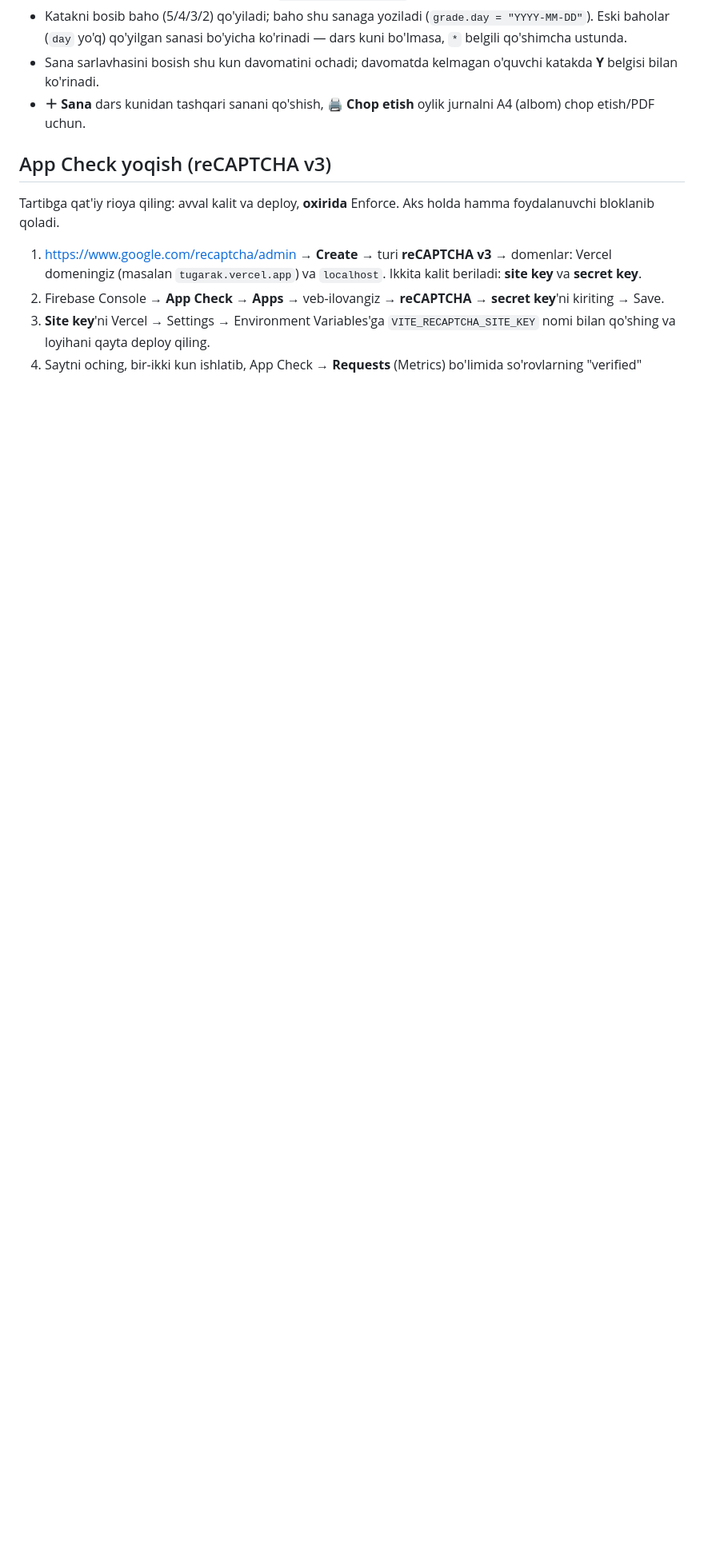
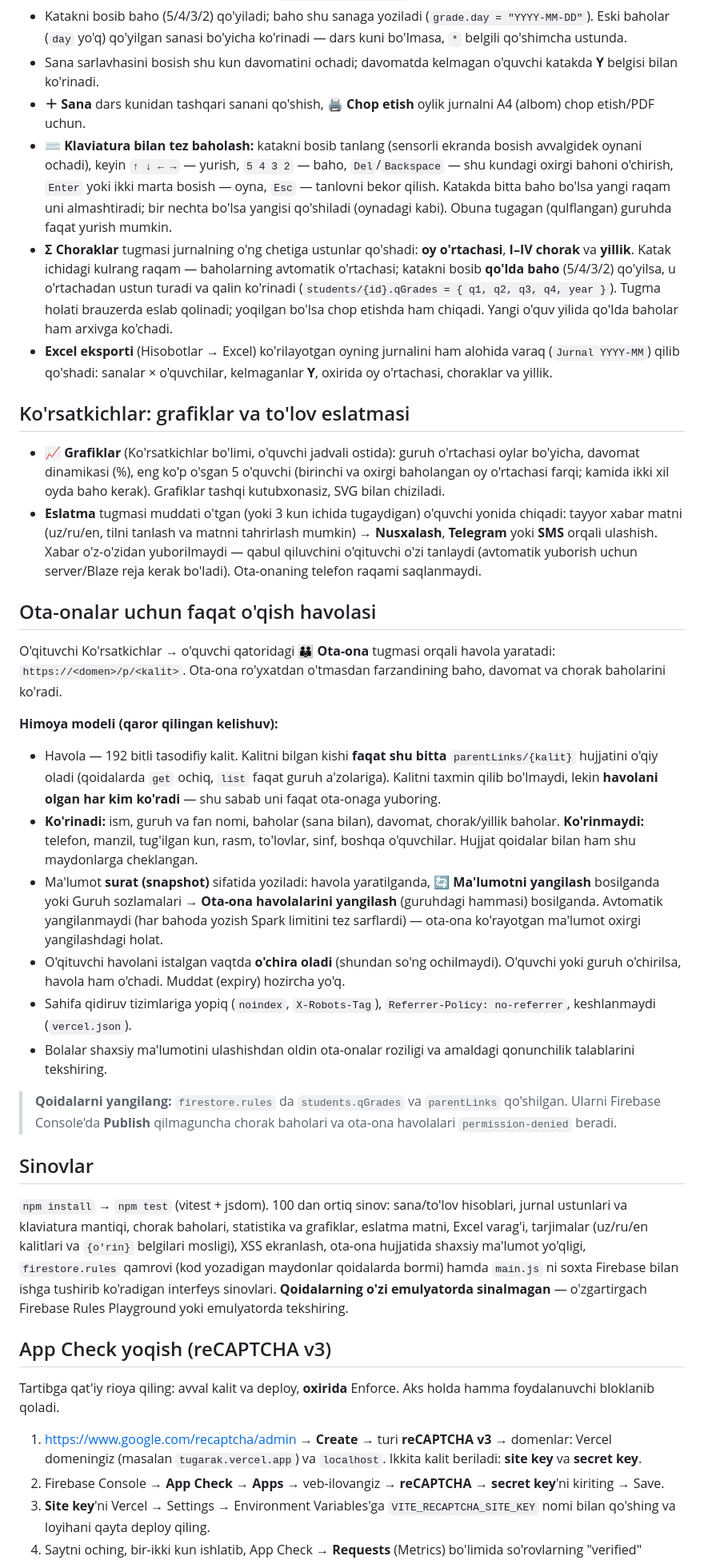
Before and after one commit to idrizmedia-netizen/Tugarak-, a Markdown page: README.md, the part around one of its changes. Shown at 80% size. Rendered like a GitHub page; blank space fills up the shorter version.

```diff
--- a/README.md
+++ b/README.md
@@ -65,6 +67,56 @@ reklama va bildirishnomalar. Uch tilli interfeys (uz / ru / en), tun/kun rejimi,
   (`day` yo'q) qo'yilgan sanasi bo'yicha ko'rinadi — dars kuni bo'lmasa, `*` belgili qo'shimcha ustunda.
 - Sana sarlavhasini bosish shu kun davomatini ochadi; davomatda kelmagan o'quvchi katakda **Y** belgisi bilan ko'rinadi.
 - **＋ Sana** dars kunidan tashqari sanani qo'shish, **🖨 Chop etish** oylik jurnalni A4 (albom) chop etish/PDF uchun.
+- **⌨ Klaviatura bilan tez baholash:** katakni bosib tanlang (sensorli ekranda bosish avvalgidek oynani ochadi),
+  keyin `↑ ↓ ← →` — yurish, `5 4 3 2` — baho, `Del`/`Backspace` — shu kundagi oxirgi bahoni o'chirish,
+  `Enter` yoki ikki marta bosish — oyna, `Esc` — tanlovni bekor qilish. Katakda bitta baho bo'lsa yangi raqam uni
+  almashtiradi; bir nechta bo'lsa yangisi qo'shiladi (oynadagi kabi). Obuna tugagan (qulflangan) guruhda faqat yurish mumkin.
+- **Σ Choraklar** tugmasi jurnalning o'ng chetiga ustunlar qo'shadi: **oy o'rtachasi**, **I–IV chorak** va **yillik**.
+  Katak ichidagi kulrang raqam — baholarning avtomatik o'rtachasi; katakni bosib **qo'lda baho** (5/4/3/2) qo'yilsa, u
+  o'rtachadan ustun turadi va qalin ko'rinadi (`students/{id}.qGrades = { q1, q2, q3, q4, year }`). Tugma holati
+  brauzerda eslab qolinadi; yoqilgan bo'lsa chop etishda ham chiqadi. Yangi o'quv yilida qo'lda baholar ham arxivga ko'chadi.
+- **Excel eksporti** (Hisobotlar → Excel) ko'rilayotgan oyning jurnalini ham alohida varaq (`Jurnal YYYY-MM`) qilib qo'shadi:
+  sanalar × o'quvchilar, kelmaganlar **Y**, oxirida oy o'rtachasi, choraklar va yillik.
+
+## Ko'rsatkichlar: grafiklar va to'lov eslatmasi
+
+- **📈 Grafiklar** (Ko'rsatkichlar bo'limi, o'quvchi jadvali ostida): guruh o'rtachasi oylar bo'yicha, davomat dinamikasi (%),
+  eng ko'p o'sgan 5 o'quvchi (birinchi va oxirgi baholangan oy o'rtachasi farqi; kamida ikki xil oyda baho kerak).
+  Grafiklar tashqi kutubxonasiz, SVG bilan chiziladi.
+- **Eslatma** tugmasi muddati o'tgan (yoki 3 kun ichida tugaydigan) o'quvchi yonida chiqadi: tayyor xabar matni
+  (uz/ru/en, tilni tanlash va matnni tahrirlash mumkin) → **Nusxalash**, **Telegram** yoki **SMS** orqali ulashish.
+  Xabar o'z-o'zidan yuborilmaydi — qabul qiluvchini o'qituvchi o'zi tanlaydi (avtomatik yuborish uchun server/Blaze reja kerak bo'ladi).
+  Ota-onaning telefon raqami saqlanmaydi.
+
+## Ota-onalar uchun faqat o'qish havolasi
+
+O'qituvchi Ko'rsatkichlar → o'quvchi qatoridagi **👪 Ota-ona** tugmasi orqali havola yaratadi: `https://<domen>/p/<kalit>`.
+Ota-ona ro'yxatdan o'tmasdan farzandining baho, davomat va chorak baholarini ko'radi.
+
+**Himoya modeli (qaror qilingan kelishuv):**
+- Havola — 192 bitli tasodifiy kalit. Kalitni bilgan kishi **faqat shu bitta** `parentLinks/{kalit}` hujjatini o'qiy oladi
+  (qoidalarda `get` ochiq, `list` faqat guruh a'zolariga). Kalitni taxmin qilib bo'lmaydi, lekin **havolani olgan har kim ko'radi** —
+  shu sabab uni faqat ota-onaga yuboring.
+- **Ko'rinadi:** ism, guruh va fan nomi, baholar (sana bilan), davomat, chorak/yillik baholar. **Ko'rinmaydi:** telefon, manzil,
+  tug'ilgan kun, rasm, to'lovlar, sinf, boshqa o'quvchilar. Hujjat qoidalar bilan ham shu maydonlarga cheklangan.
+- Ma'lumot **surat (snapshot)** sifatida yoziladi: havola yaratilganda, **🔄 Ma'lumotni yangilash** bosilganda yoki
+  Guruh sozlamalari → **Ota-ona havolalarini yangilash** (guruhdagi hammasi) bosilganda. Avtomatik yangilanmaydi
+  (har bahoda yozish Spark limitini tez sarflardi) — ota-ona ko'rayotgan ma'lumot oxirgi yangilashdagi holat.
+- O'qituvchi havolani istalgan vaqtda **o'chira oladi** (shundan so'ng ochilmaydi). O'quvchi yoki guruh o'chirilsa, havola ham o'chadi.
+  Muddat (expiry) hozircha yo'q.
+- Sahifa qidiruv tizimlariga yopiq (`noindex`, `X-Robots-Tag`), `Referrer-Policy: no-referrer`, keshlanmaydi (`vercel.json`).
+- Bolalar shaxsiy ma'lumotini ulashishdan oldin ota-onalar roziligi va amaldagi qonunchilik talablarini tekshiring.
+
+> **Qoidalarni yangilang:** `firestore.rules` da `students.qGrades` va `parentLinks` qo'shilgan. Ularni Firebase Console'da **Publish** qilmaguncha
+> chorak baholari va ota-ona havolalari `permission-denied` beradi.
+
+## Sinovlar
+
+`npm install` → `npm test` (vitest + jsdom). 100 dan ortiq sinov: sana/to'lov hisoblari, jurnal ustunlari va klaviatura mantiqi, chorak
+baholari, statistika va grafiklar, eslatma matni, Excel varag'i, tarjimalar (uz/ru/en kalitlari va `{o'rin}` belgilari mosligi),
+XSS ekranlash, ota-ona hujjatida shaxsiy ma'lumot yo'qligi, `firestore.rules` qamrovi (kod yozadigan maydonlar qoidalarda bormi)
+hamda `main.js` ni soxta Firebase bilan ishga tushirib ko'radigan interfeys sinovlari. **Qoidalarning o'zi emulyatorda sinalmagan** —
+o'zgartirgach Firebase Rules Playground yoki emulyatorda tekshiring.
 
 ## App Check yoqish (reCAPTCHA v3)
 
```
Also changed, not shown: other parts of README.md (+2 -0 lines).
